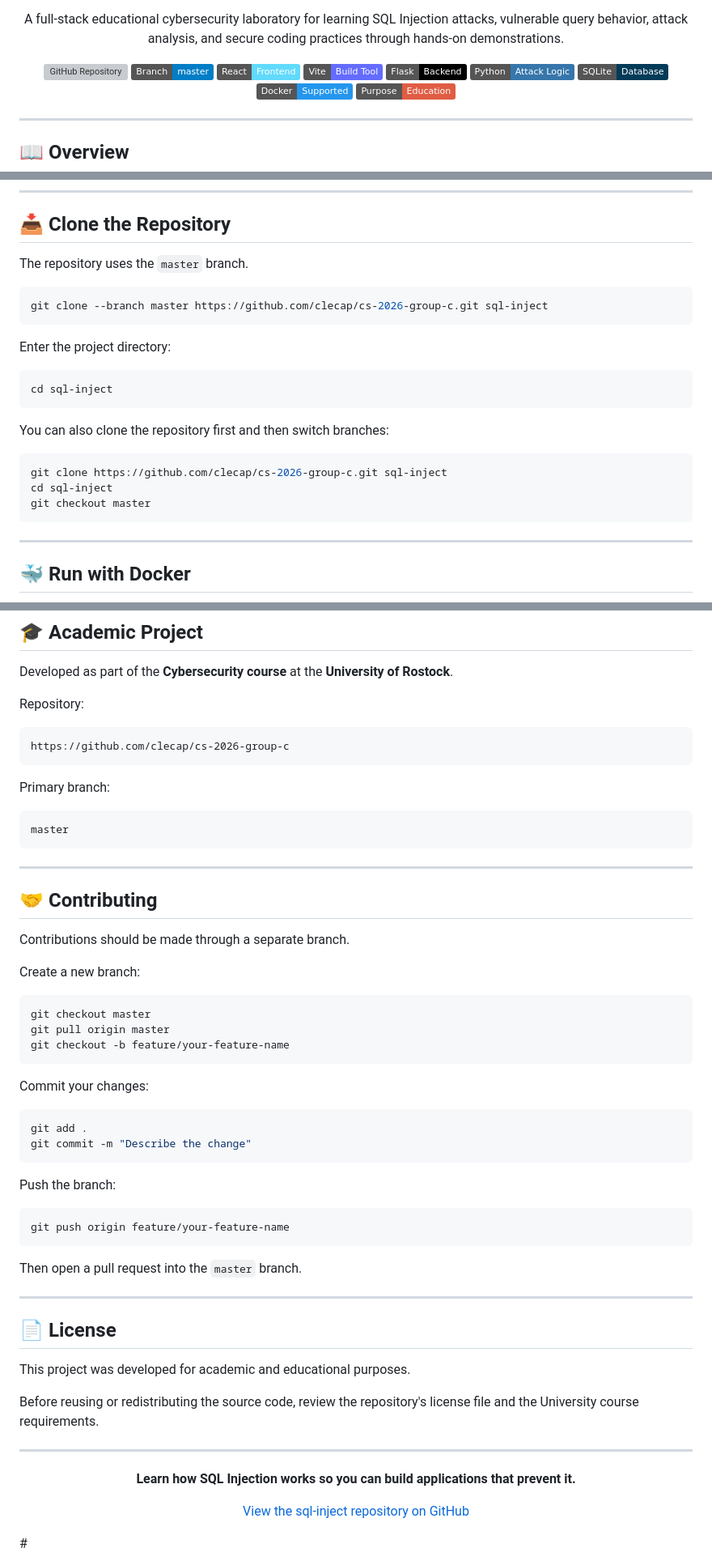
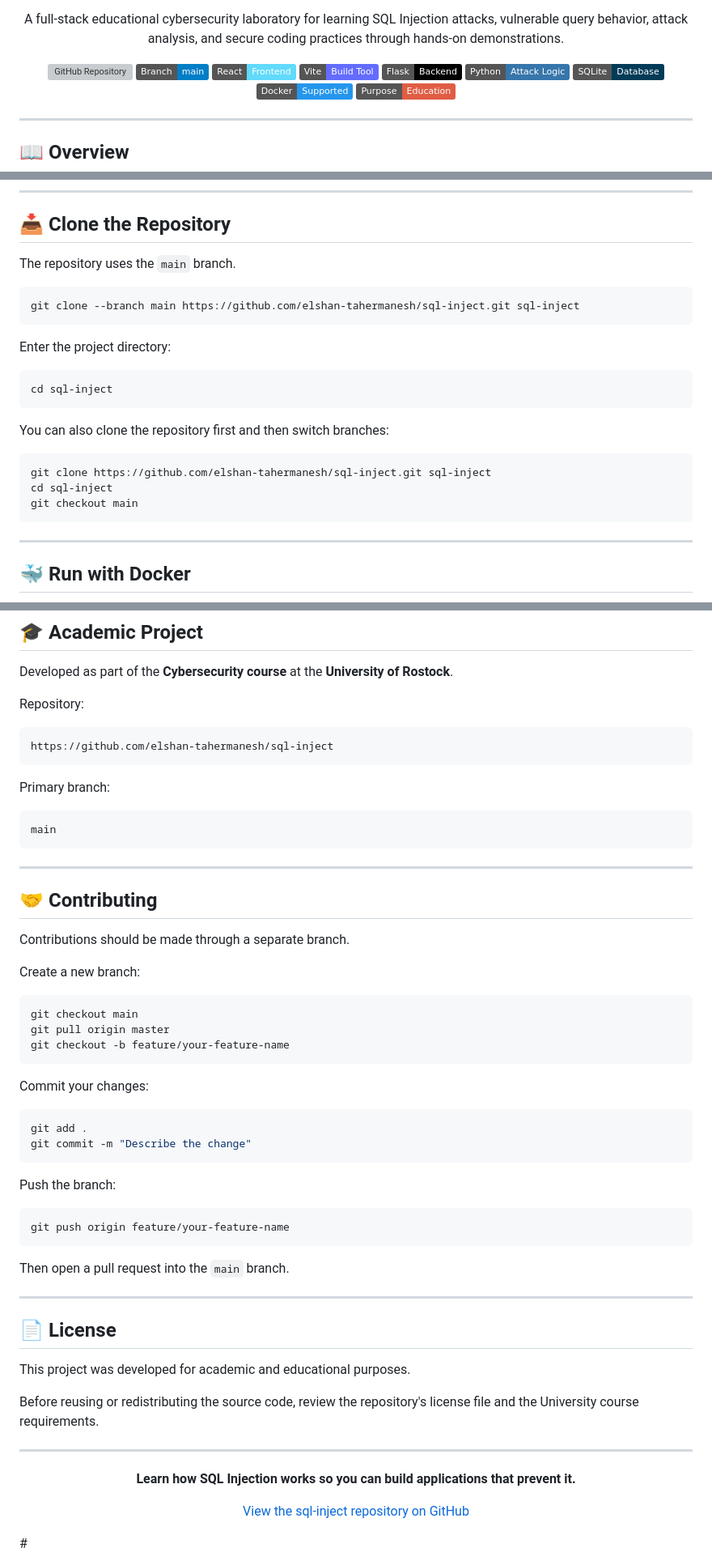
Before and after one commit to elshan-tahermanesh/sql-inject, a Markdown page: README.md, 3 parts joined by grey strips. Shown at 81% size. Drawn GitHub-style; badges without logos; grey boxes are pictures that could not be loaded.

````diff
--- a/README.md
+++ b/README.md
@@ -13,10 +13,10 @@
 </p>
 
 <p align="center">
-  <a href="https://github.com/clecap/cs-2026-group-c">
-    <img src="https://img.shields.io/badge/GitHub-clecap%2Fcs--2026--group--c-181717?logo=github" alt="GitHub Repository">
+  <a href="https://github.com/elshan-tahermanesh/sql-inject">
+    <img src="https://img.shields.io/badge/GitHub-elshan--tahermanesh%2Fsql--inject-181717?logo=github" alt="GitHub Repository">
   </a>
-  <img src="https://img.shields.io/badge/Branch-master-blue" alt="Master Branch">
+  <img src="https://img.shields.io/badge/Branch-main-blue" alt="Master Branch">
   <img src="https://img.shields.io/badge/React-Frontend-61DAFB?logo=react" alt="React">
   <img src="https://img.shields.io/badge/Vite-Build_Tool-646CFF?logo=vite" alt="Vite">
   <img src="https://img.shields.io/badge/Flask-Backend-000000?logo=flask" alt="Flask">
@@ -358,10 +358,10 @@ For manual installation:
 
 ## 📥 Clone the Repository
 
-The repository uses the `master` branch.
+The repository uses the `main` branch.
 
 ```bash
-git clone --branch master https://github.com/clecap/cs-2026-group-c.git sql-inject
+git clone --branch main https://github.com/elshan-tahermanesh/sql-inject.git sql-inject
 ```
 
 Enter the project directory:
@@ -373,9 +373,9 @@ cd sql-inject
 You can also clone the repository first and then switch branches:
 
 ```bash
-git clone https://github.com/clecap/cs-2026-group-c.git sql-inject
+git clone https://github.com/elshan-tahermanesh/sql-inject.git sql-inject
 cd sql-inject
-git checkout master
+git checkout main
 ```
 
 ---
@@ -812,13 +812,13 @@ Developed as part of the **Cybersecurity course** at the **University of Rostock
 Repository:
 
 ```text
-https://github.com/clecap/cs-2026-group-c
+https://github.com/elshan-tahermanesh/sql-inject
 ```
 
 Primary branch:
 
 ```text
-master
+main
 ```
 
 ---
@@ -830,7 +830,7 @@ Contributions should be made through a separate branch.
 Create a new branch:
 
 ```bash
-git checkout master
+git checkout main
 git pull origin master
 git checkout -b feature/your-feature-name
 ```
@@ -848,7 +848,7 @@ Push the branch:
 git push origin feature/your-feature-name
 ```
 
-Then open a pull request into the `master` branch.
+Then open a pull request into the `main` branch.
 
 ---
 
````
Also changed, not shown: other parts of README.md (+1 -1 lines).
